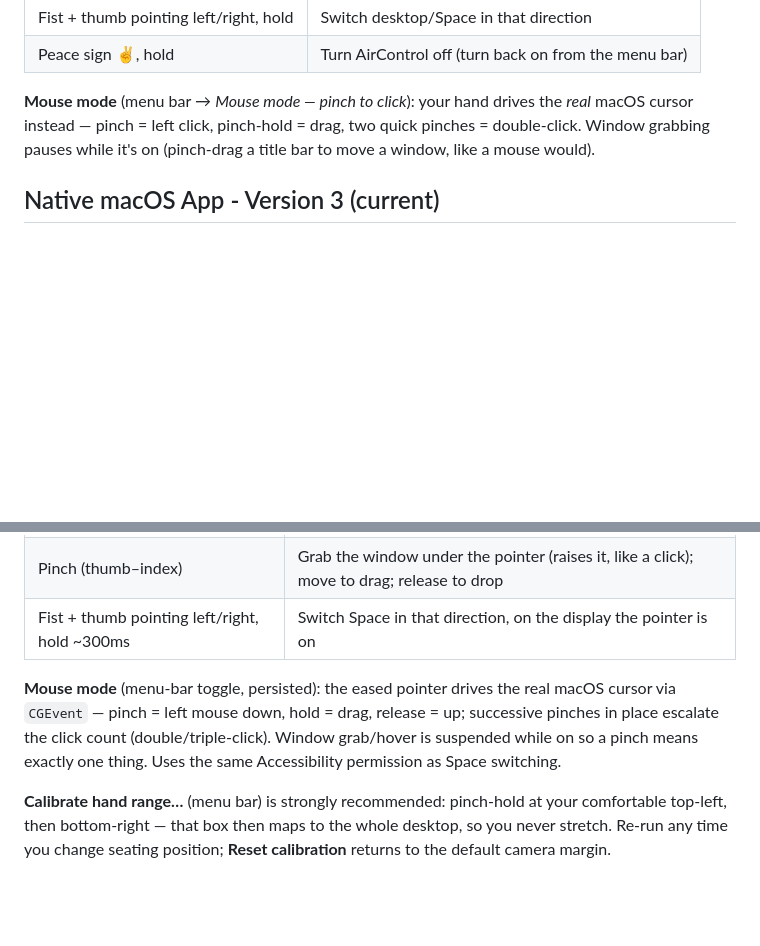
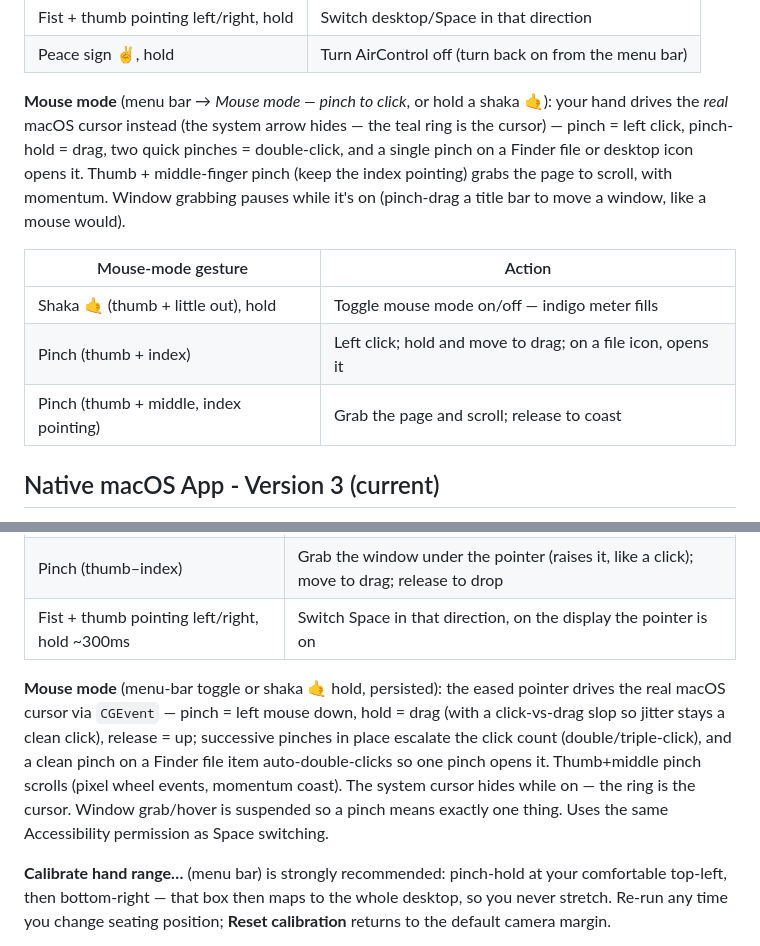
Before and after one commit to RonakToprani/aircontrol, a Markdown page: README.md, 2 parts joined by grey strips. GitHub-like rendering; blank space fills up the shorter version.

Commit message:
README: mouse mode v2 — shaka toggle, scroll pinch, hidden system cursor, pinch-opens-files; gesture table for the mode

```diff
--- a/README.md
+++ b/README.md
@@ -19,7 +19,13 @@ Works on any Mac running macOS 14 (Sonoma) or newer.
 | Fist + thumb pointing left/right, hold | Switch desktop/Space in that direction |
 | Peace sign ✌, hold | Turn AirControl off (turn back on from the menu bar) |
 
-**Mouse mode** (menu bar → *Mouse mode — pinch to click*): your hand drives the *real* macOS cursor instead — pinch = left click, pinch-hold = drag, two quick pinches = double-click. Window grabbing pauses while it's on (pinch-drag a title bar to move a window, like a mouse would).
+**Mouse mode** (menu bar → *Mouse mode — pinch to click*, or hold a shaka 🤙): your hand drives the *real* macOS cursor instead (the system arrow hides — the teal ring is the cursor) — pinch = left click, pinch-hold = drag, two quick pinches = double-click, and a single pinch on a Finder file or desktop icon opens it. Thumb + middle-finger pinch (keep the index pointing) grabs the page to scroll, with momentum. Window grabbing pauses while it's on (pinch-drag a title bar to move a window, like a mouse would).
+
+| Mouse-mode gesture | Action |
+|---|---|
+| Shaka 🤙 (thumb + little out), hold | Toggle mouse mode on/off — indigo meter fills |
+| Pinch (thumb + index) | Left click; hold and move to drag; on a file icon, opens it |
+| Pinch (thumb + middle, index pointing) | Grab the page and scroll; release to coast |
 
 ##  Native macOS App - Version 3 (current)
 
@@ -53,7 +59,7 @@ Click the hand icon in the menu bar → **Enable AirControl**.
 | Pinch (thumb–index) | Grab the window under the pointer (raises it, like a click); move to drag; release to drop |
 | Fist + thumb pointing left/right, hold ~300ms | Switch Space in that direction, on the display the pointer is on |
 
-**Mouse mode** (menu-bar toggle, persisted): the eased pointer drives the real macOS cursor via `CGEvent` — pinch = left mouse down, hold = drag, release = up; successive pinches in place escalate the click count (double/triple-click). Window grab/hover is suspended while on so a pinch means exactly one thing. Uses the same Accessibility permission as Space switching.
+**Mouse mode** (menu-bar toggle or shaka 🤙 hold, persisted): the eased pointer drives the real macOS cursor via `CGEvent` — pinch = left mouse down, hold = drag (with a click-vs-drag slop so jitter stays a clean click), release = up; successive pinches in place escalate the click count (double/triple-click), and a clean pinch on a Finder file item auto-double-clicks so one pinch opens it. Thumb+middle pinch scrolls (pixel wheel events, momentum coast). The system cursor hides while on — the ring is the cursor. Window grab/hover is suspended so a pinch means exactly one thing. Uses the same Accessibility permission as Space switching.
 
 **Calibrate hand range…** (menu bar) is strongly recommended: pinch-hold at your comfortable top-left, then bottom-right — that box then maps to the whole desktop, so you never stretch. Re-run any time you change seating position; **Reset calibration** returns to the default camera margin.
 
```
